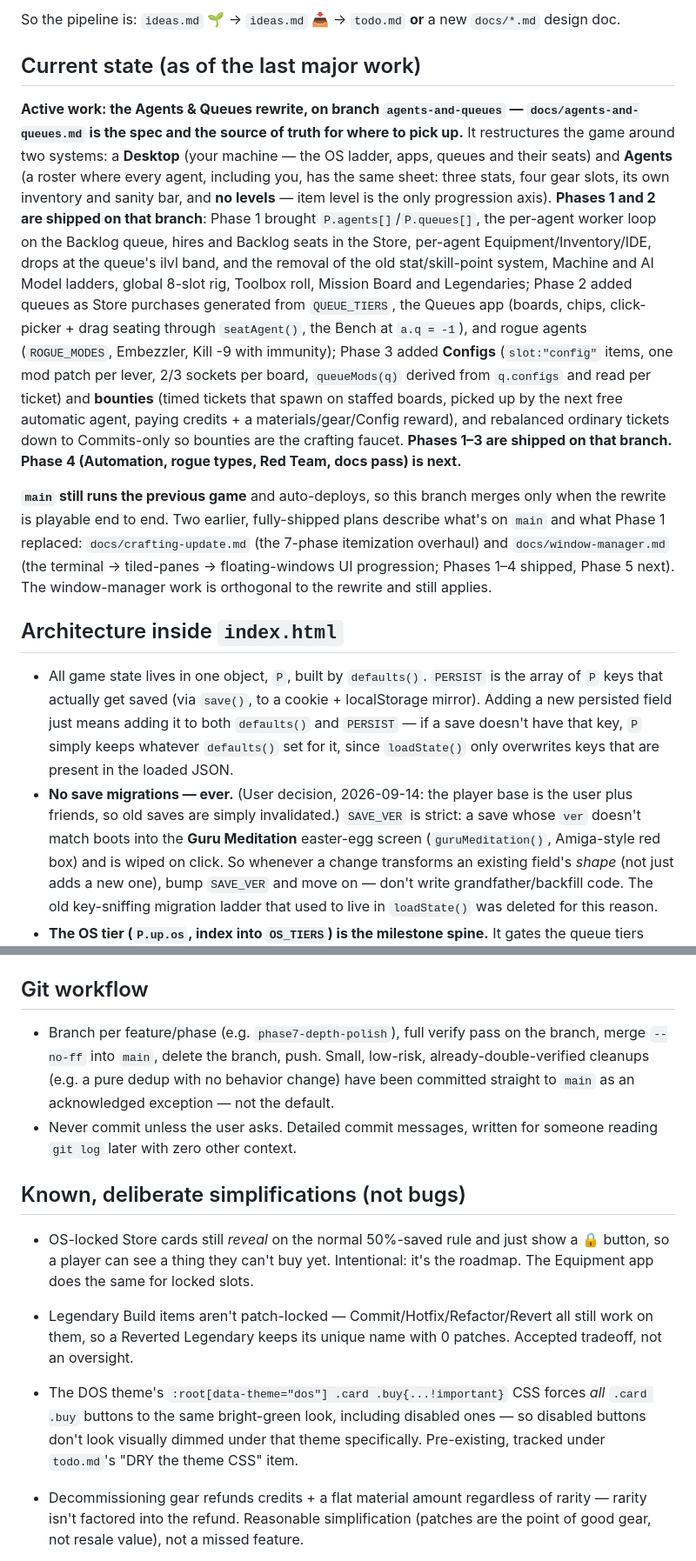
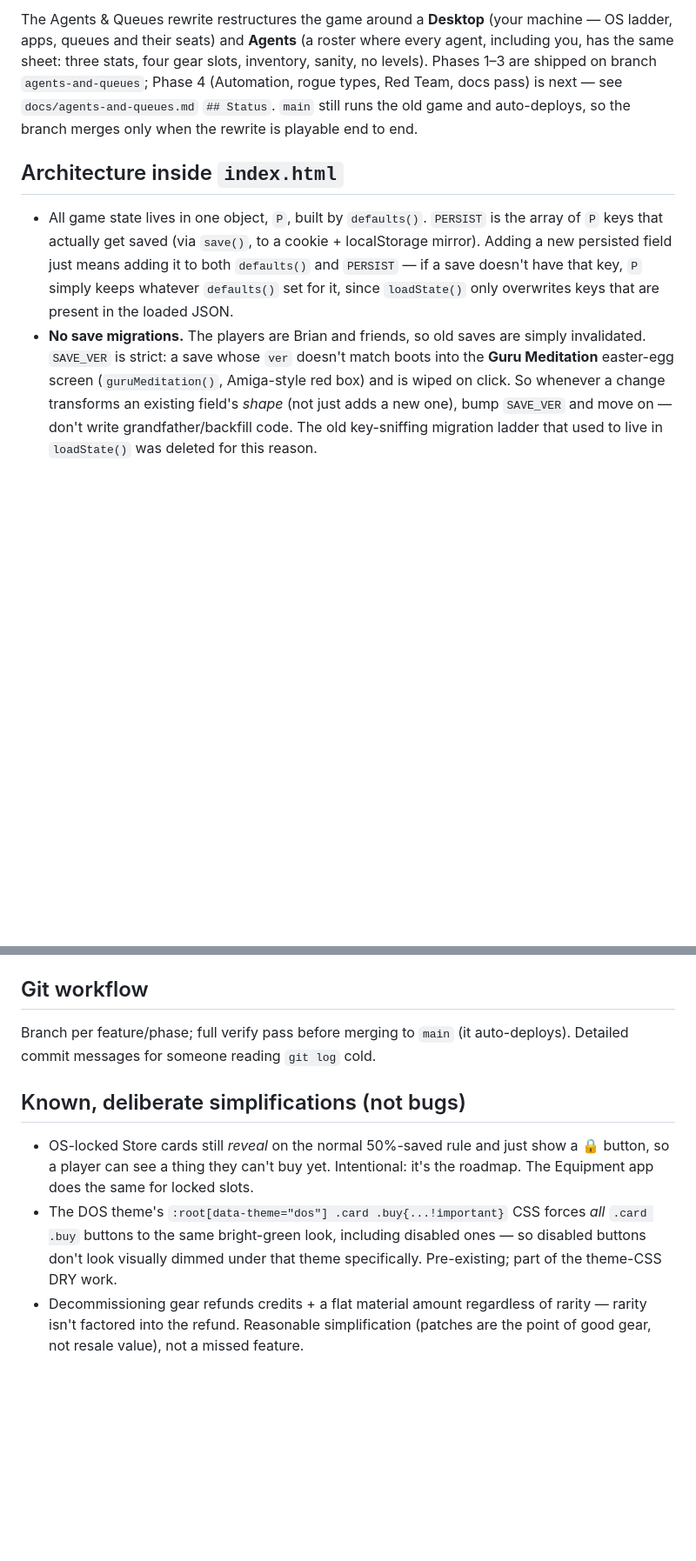
Before and after one commit to basmith7/vibe-hacker, a Markdown page: AGENTS.md, 2 parts joined by grey strips. Shown at 87% size. Drawn GitHub-style; blank space fills up the shorter version.

```diff
--- a/CLAUDE.md
+++ b/AGENTS.md
@@ -45,30 +38,10 @@ distinction is about **who acts**, not just how mature the idea is:
 
-So the pipeline is: `ideas.md` 🌱 → `ideas.md` 📥 → `todo.md` **or** a new `docs/*.md` design doc.
-
-## Current state (as of the last major work)
-
-**Active work: the Agents & Queues rewrite, on branch `agents-and-queues` — `docs/agents-and-queues.md`
-is the spec and the source of truth for where to pick up.** It restructures the game around two systems:
-a **Desktop** (your machine — the OS ladder, apps, queues and their seats) and **Agents** (a roster where
-every agent, including you, has the same sheet: three stats, four gear slots, its own inventory and
-sanity bar, and **no levels** — item level is the only progression axis). **Phases 1 and 2 are shipped on
-that branch**: Phase 1 brought `P.agents[]`/`P.queues[]`, the per-agent worker loop on the Backlog queue,
-hires and Backlog seats in the Store, per-agent Equipment/Inventory/IDE, drops at the queue's ilvl band,
-and the removal of the old stat/skill-point system, Machine and AI Model ladders, global 8-slot rig,
-Toolbox roll, Mission Board and Legendaries; Phase 2 added queues as Store purchases generated from
-`QUEUE_TIERS`, the Queues app (boards, chips, click-picker + drag seating through `seatAgent()`, the Bench
-at `a.q = -1`), and rogue agents (`ROGUE_MODES`, Embezzler, Kill -9 with immunity); Phase 3 added
-**Configs** (`slot:"config"` items, one mod patch per lever, 2/3 sockets per board, `queueMods(q)`
-derived from `q.configs` and read per ticket) and **bounties** (timed tickets that spawn on staffed
-boards, picked up by the next free automatic agent, paying credits + a materials/gear/Config reward),
-and rebalanced ordinary tickets down to Commits-only so bounties are the crafting faucet. **Phases 1–3
-are shipped on that branch. Phase 4 (Automation, rogue types, Red Team, docs pass) is next.**
-
-**`main` still runs the previous game** and auto-deploys, so this branch merges only when the rewrite is
-playable end to end. Two earlier, fully-shipped plans describe what's on `main` and what Phase 1 replaced:
-`docs/crafting-update.md` (the 7-phase itemization overhaul) and `docs/window-manager.md` (the terminal →
-tiled-panes → floating-windows UI progression; Phases 1–4 shipped, Phase 5 next). The window-manager work
-is orthogonal to the rewrite and still applies.
+The Agents & Queues rewrite restructures the game around a **Desktop** (your machine — OS ladder, apps,
+queues and their seats) and **Agents** (a roster where every agent, including you, has the same sheet:
+three stats, four gear slots, inventory, sanity, no levels). Phases 1–3 are shipped on branch
+`agents-and-queues`; Phase 4 (Automation, rogue types, Red Team, docs pass) is next — see
+`docs/agents-and-queues.md` `## Status`. `main` still runs the old game and auto-deploys, so the branch
+merges only when the rewrite is playable end to end.
 
 ## Architecture inside `index.html`
 
@@ -77,8 +50,8 @@ is orthogonal to the rewrite and still applies.
   persisted field just means adding it to both `defaults()` and `PERSIST` — if a save doesn't
   have that key, `P` simply keeps whatever `defaults()` set for it, since `loadState()` only
   overwrites keys that are present in the loaded JSON.
-- **No save migrations — ever.** (User decision, 2026-09-14: the player base is the user plus
-  friends, so old saves are simply invalidated.) `SAVE_VER` is strict: a save whose `ver` doesn't
+- **No save migrations.** The players are Brian and friends, so old saves are simply invalidated.
+  `SAVE_VER` is strict: a save whose `ver` doesn't
   match boots into the **Guru Meditation** easter-egg screen (`guruMeditation()`, Amiga-style red
   box) and is wiped on click. So whenever a change transforms an existing field's *shape* (not just
   adds a new one), bump `SAVE_VER` and move on — don't write grandfather/backfill code. The old
@@ -218,25 +194,17 @@ All of them use the same CDP recipe, which is also what to follow for an ad-hoc
 
 ## Git workflow
 
-- Branch per feature/phase (e.g. `phase7-depth-polish`), full verify pass on the branch, merge
-  `--no-ff` into `main`, delete the branch, push. Small, low-risk, already-double-verified cleanups
-  (e.g. a pure dedup with no behavior change) have been committed straight to `main` as an
-  acknowledged exception — not the default.
-- Never commit unless the user asks. Detailed commit messages, written for someone reading `git log`
-  later with zero other context.
+Branch per feature/phase; full verify pass before merging to `main` (it auto-deploys). Detailed
+commit messages for someone reading `git log` cold.
 
 ## Known, deliberate simplifications (not bugs)
 
 - OS-locked Store cards still *reveal* on the normal 50%-saved rule and just show a 🔒 button, so a
   player can see a thing they can't buy yet. Intentional: it's the roadmap. The Equipment app does the
   same for locked slots.
-
-- Legendary Build items aren't patch-locked — Commit/Hotfix/Refactor/Revert all still work on them,
-  so a Reverted Legendary keeps its unique name with 0 patches. Accepted tradeoff, not an oversight.
 - The DOS theme's `:root[data-theme="dos"] .card .buy{...!important}` CSS forces *all* `.card .buy`
   buttons to the same bright-green look, including disabled ones — so disabled buttons don't look
-  visually dimmed under that theme specifically. Pre-existing, tracked under `todo.md`'s "DRY the
-  theme CSS" item.
+  visually dimmed under that theme specifically. Pre-existing; part of the theme-CSS DRY work.
 - Decommissioning gear refunds credits + a flat material amount regardless of rarity — rarity isn't
   factored into the refund. Reasonable simplification (patches are the point of good gear, not
   resale value), not a missed feature.
```
Also changed, not shown: other parts of AGENTS.md (+16 -20 lines).
